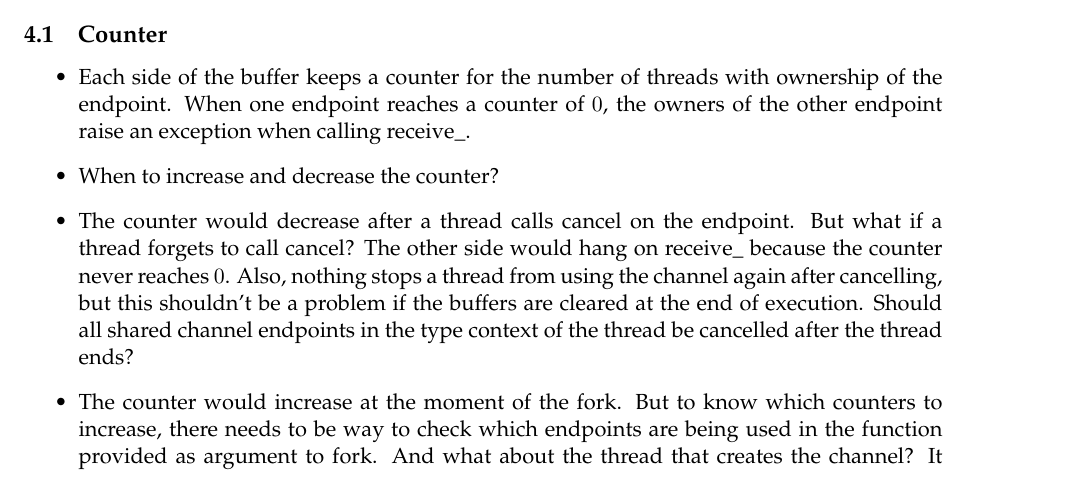
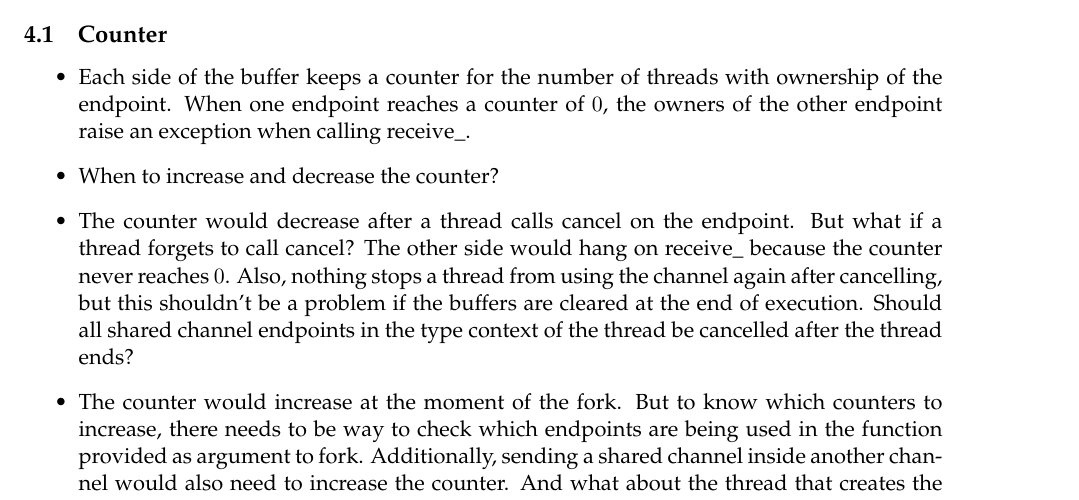
Before and after one commit to AgentF-OL/freest-exceptions-reports, a LaTeX document (rules/rules.tex): part of page 3 of 4, cut so that both start at the same text. The pictures show the PDF file rules/rules.pdf that the author committed with the source.

Commit message:
Add another shared channel problem with counters to rules: increase counter when sending shared channel on another channel

```diff
--- a/rules/rules.tex
+++ b/rules/rules.tex
@@ -265,7 +265,7 @@ $(va)(vb)(\zap a~||~\buf{a}{\empt}{\lin}{b}{\empt})~||~\C~\eq~\C$
   \item Each side of the buffer keeps a counter for the number of threads with ownership of the endpoint. When one endpoint reaches a counter of $0$, the owners of the other endpoint raise an exception when calling receive\_.
   \item When to increase and decrease the counter?
   \item The counter would decrease after a thread calls cancel on the endpoint. But what if a thread forgets to call cancel? The other side would hang on receive\_ because the counter never reaches $0$. Also, nothing stops a thread from using the channel again after cancelling, but this shouldn't be a problem if the buffers are cleared at the end of execution. Should all shared channel endpoints in the type context of the thread be cancelled after the thread ends?
-  \item The counter would increase at the moment of the fork. But to know which counters to increase, there needs to be way to check which endpoints are being used in the function provided as argument to fork. And what about the thread that creates the channel? It might or might not use the channel. We could start the counters at $1$ on creation, but then the creator thread would have to explicitly cancel both endpoints if it won't use them. This not only adds boilerplate code, but it could also lead to unintended garbage collection of the channel, since both endpoints would reach a counter of $0$.
+  \item The counter would increase at the moment of the fork. But to know which counters to increase, there needs to be way to check which endpoints are being used in the function provided as argument to fork. Additionally, sending a shared channel inside another channel would also need to increase the counter. And what about the thread that creates the channel? It might or might not use the channel. We could start the counters at $1$ on creation, but then the creator thread would have to explicitly cancel both endpoints if it won't use them. This not only adds boilerplate code, but it could also lead to unintended garbage collection of the channel, since both endpoints would reach a counter of $0$.
   \item The counter alone is not enough.
 \end{itemize}
 
```
Also changed, not shown: rules/rules.pdf.
